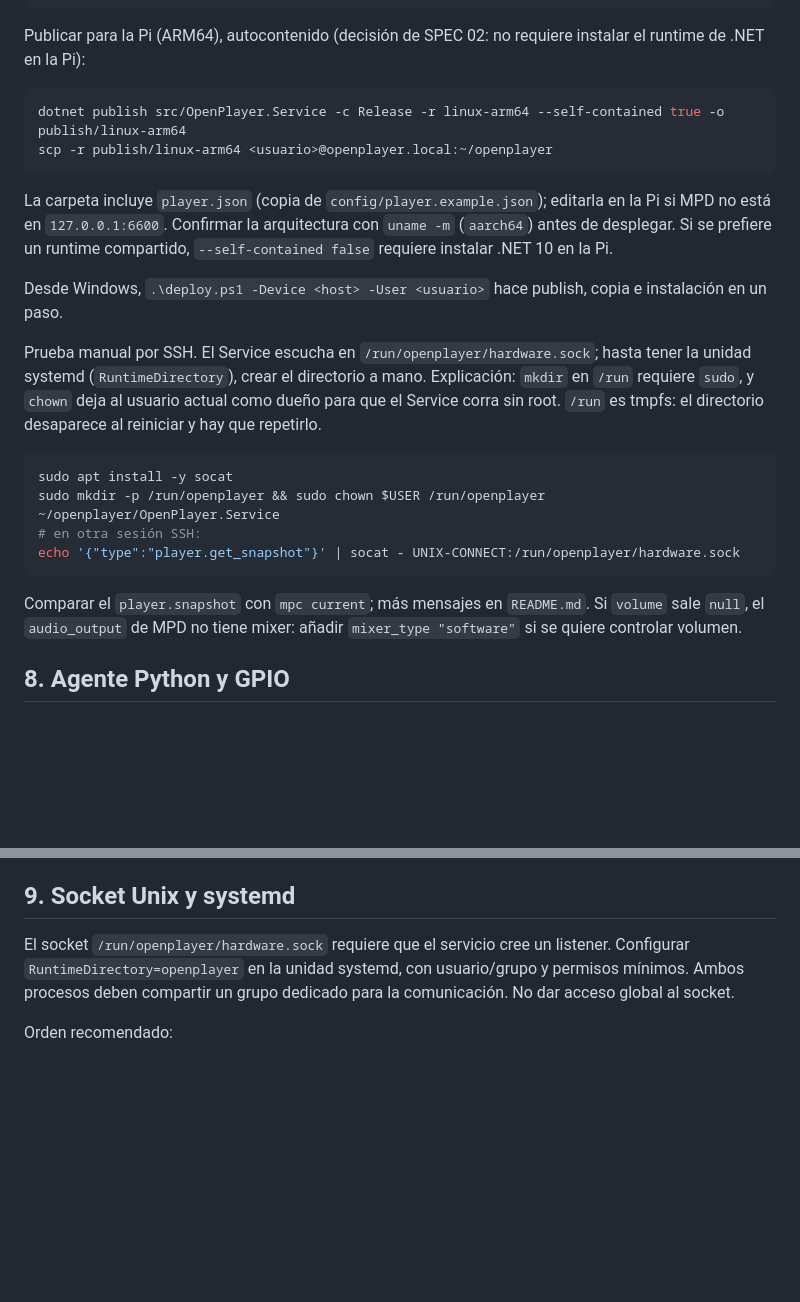
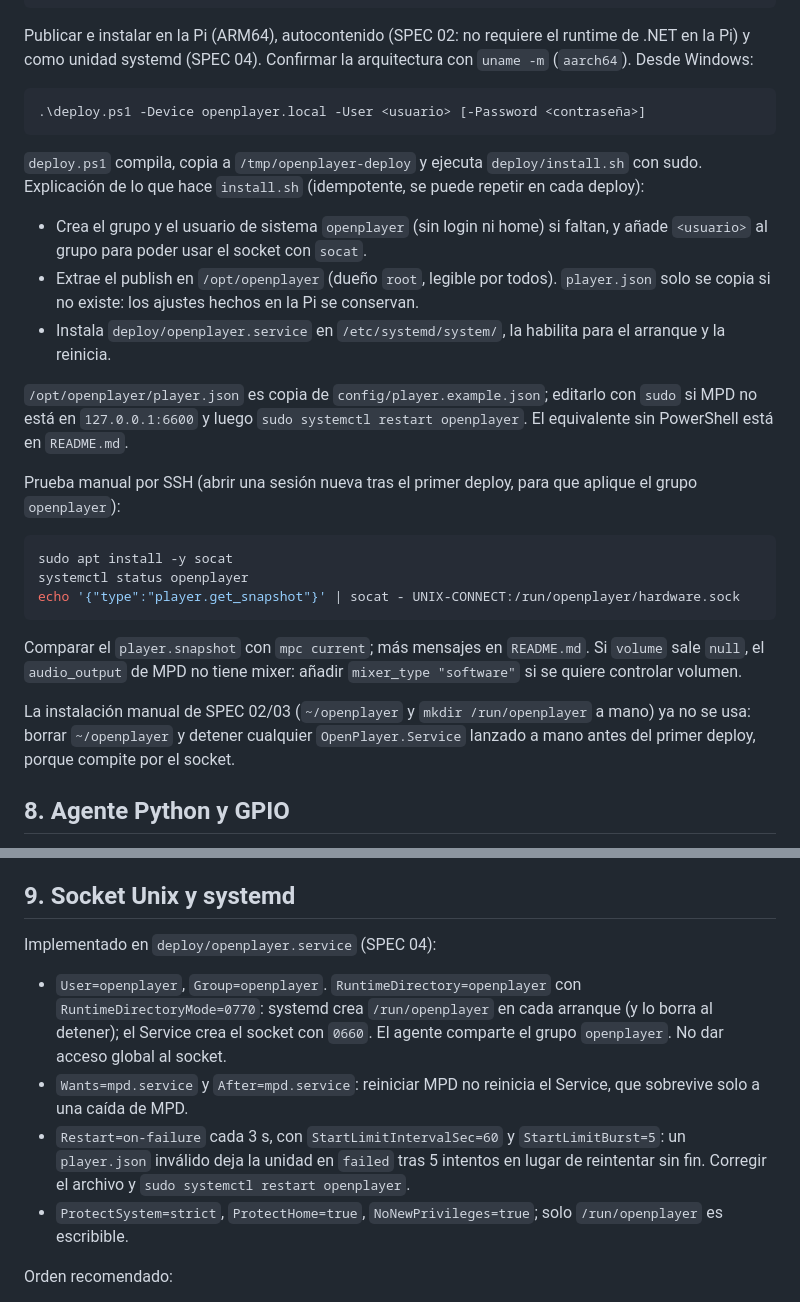
Before and after one commit to FireMask/OpenPlayer, a Markdown page: docs/assembly.md, 2 parts joined by grey strips. Rendered like a GitHub page; blank space fills up the shorter version.

````diff
--- a/docs/assembly.md
+++ b/docs/assembly.md
@@ -126,28 +126,31 @@ dotnet sln add src/OpenPlayer.Service/OpenPlayer.Service.csproj
 dotnet add src/OpenPlayer.Service/OpenPlayer.Service.csproj reference src/OpenPlayer.Core/OpenPlayer.Core.csproj
 ```
 
-Publicar para la Pi (ARM64), autocontenido (decisión de SPEC 02: no requiere instalar el runtime de .NET en la Pi):
+Publicar e instalar en la Pi (ARM64), autocontenido (SPEC 02: no requiere el runtime de .NET en la Pi) y como unidad systemd (SPEC 04). Confirmar la arquitectura con `uname -m` (`aarch64`). Desde Windows:
 
-```bash
-dotnet publish src/OpenPlayer.Service -c Release -r linux-arm64 --self-contained true -o publish/linux-arm64
-scp -r publish/linux-arm64 <usuario>@openplayer.local:~/openplayer
+```powershell
+.\deploy.ps1 -Device openplayer.local -User <usuario> [-Password <contraseña>]
 ```
 
-La carpeta incluye `player.json` (copia de `config/player.example.json`); editarla en la Pi si MPD no está en `127.0.0.1:6600`. Confirmar la arquitectura con `uname -m` (`aarch64`) antes de desplegar. Si se prefiere un runtime compartido, `--self-contained false` requiere instalar .NET 10 en la Pi.
+`deploy.ps1` compila, copia a `/tmp/openplayer-deploy` y ejecuta `deploy/install.sh` con sudo. Explicación de lo que hace `install.sh` (idempotente, se puede repetir en cada deploy):
 
-Desde Windows, `.\deploy.ps1 -Device <host> -User <usuario>` hace publish, copia e instalación en un paso.
+- Crea el grupo y el usuario de sistema `openplayer` (sin login ni home) si faltan, y añade `<usuario>` al grupo para poder usar el socket con `socat`.
+- Extrae el publish en `/opt/openplayer` (dueño `root`, legible por todos). `player.json` solo se copia si no existe: los ajustes hechos en la Pi se conservan.
+- Instala `deploy/openplayer.service` en `/etc/systemd/system/`, la habilita para el arranque y la reinicia.
 
-Prueba manual por SSH. El Service escucha en `/run/openplayer/hardware.sock`; hasta tener la unidad systemd (`RuntimeDirectory`), crear el directorio a mano. Explicación: `mkdir` en `/run` requiere `sudo`, y `chown` deja al usuario actual como dueño para que el Service corra sin root. `/run` es tmpfs: el directorio desaparece al reiniciar y hay que repetirlo.
+`/opt/openplayer/player.json` es copia de `config/player.example.json`; editarlo con `sudo` si MPD no está en `127.0.0.1:6600` y luego `sudo systemctl restart openplayer`. El equivalente sin PowerShell está en `README.md`.
+
+Prueba manual por SSH (abrir una sesión nueva tras el primer deploy, para que aplique el grupo `openplayer`):
 
 ```bash
 sudo apt install -y socat
-sudo mkdir -p /run/openplayer && sudo chown $USER /run/openplayer
-~/openplayer/OpenPlayer.Service
-# en otra sesión SSH:
+systemctl status openplayer
 echo '{"type":"player.get_snapshot"}' | socat - UNIX-CONNECT:/run/openplayer/hardware.sock
 ```
 
 Comparar el `player.snapshot` con `mpc current`; más mensajes en `README.md`. Si `volume` sale `null`, el `audio_output` de MPD no tiene mixer: añadir `mixer_type "software"` si se quiere controlar volumen.
+
+La instalación manual de SPEC 02/03 (`~/openplayer` y `mkdir /run/openplayer` a mano) ya no se usa: borrar `~/openplayer` y detener cualquier `OpenPlayer.Service` lanzado a mano antes del primer deploy, porque compite por el socket.
 
 ## 8. Agente Python y GPIO
 
@@ -164,7 +167,12 @@ Implementar el agente en este orden:
 
 ## 9. Socket Unix y systemd
 
-El socket `/run/openplayer/hardware.sock` requiere que el servicio cree un listener. Configurar `RuntimeDirectory=openplayer` en la unidad systemd, con usuario/grupo y permisos mínimos. Ambos procesos deben compartir un grupo dedicado para la comunicación. No dar acceso global al socket.
+Implementado en `deploy/openplayer.service` (SPEC 04):
+
+- `User=openplayer`, `Group=openplayer`. `RuntimeDirectory=openplayer` con `RuntimeDirectoryMode=0770`: systemd crea `/run/openplayer` en cada arranque (y lo borra al detener); el Service crea el socket con `0660`. El agente comparte el grupo `openplayer`. No dar acceso global al socket.
+- `Wants=mpd.service` y `After=mpd.service`: reiniciar MPD no reinicia el Service, que sobrevive solo a una caída de MPD.
+- `Restart=on-failure` cada 3 s, con `StartLimitIntervalSec=60` y `StartLimitBurst=5`: un `player.json` inválido deja la unidad en `failed` tras 5 intentos en lugar de reintentar sin fin. Corregir el archivo y `sudo systemctl restart openplayer`.
+- `ProtectSystem=strict`, `ProtectHome=true`, `NoNewPrivileges=true`; solo `/run/openplayer` es escribible.
 
 Orden recomendado:
 
````
Also changed, not shown: README.md (+33 -18 lines), docs/architecture.md (+6 -6 lines).
